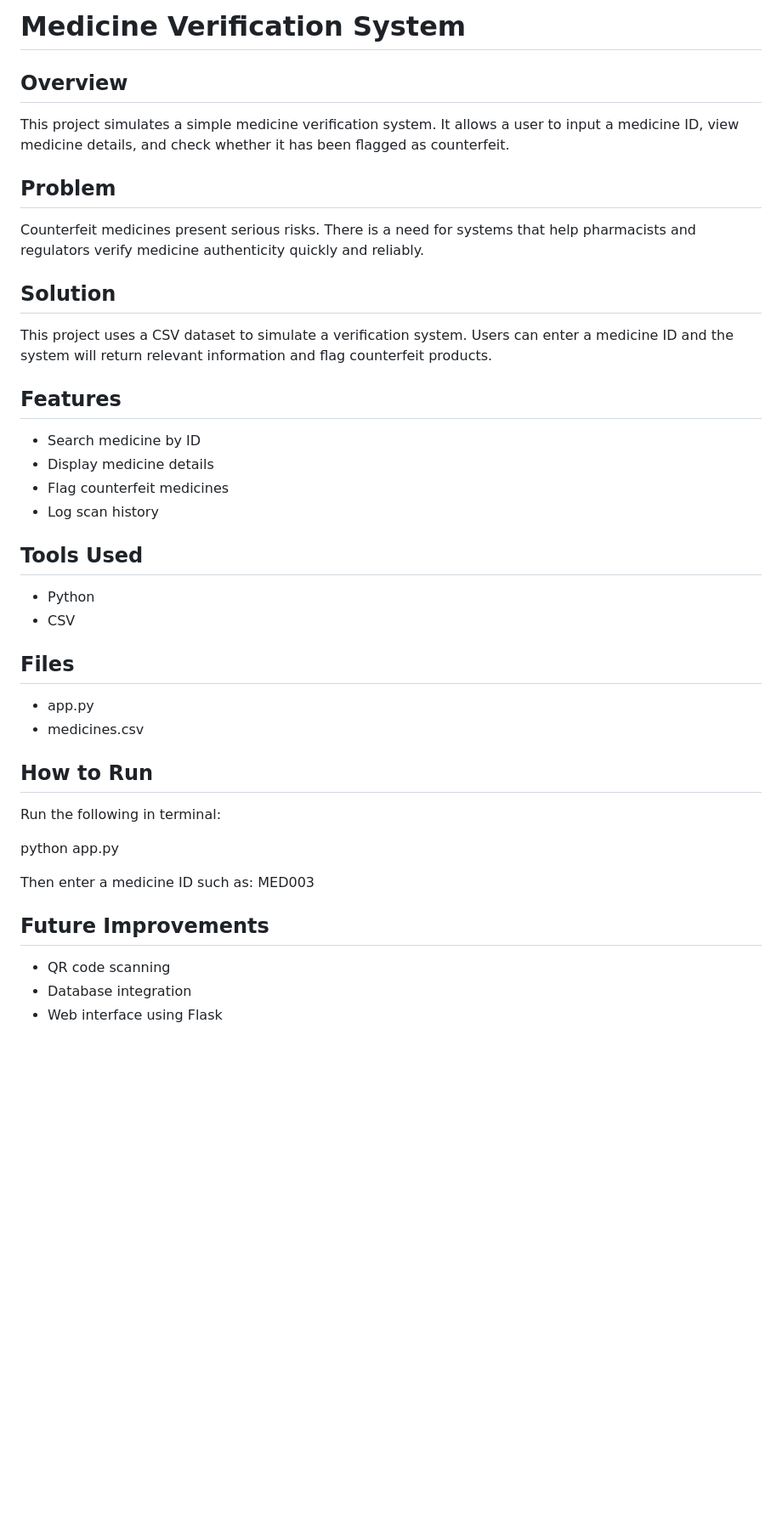
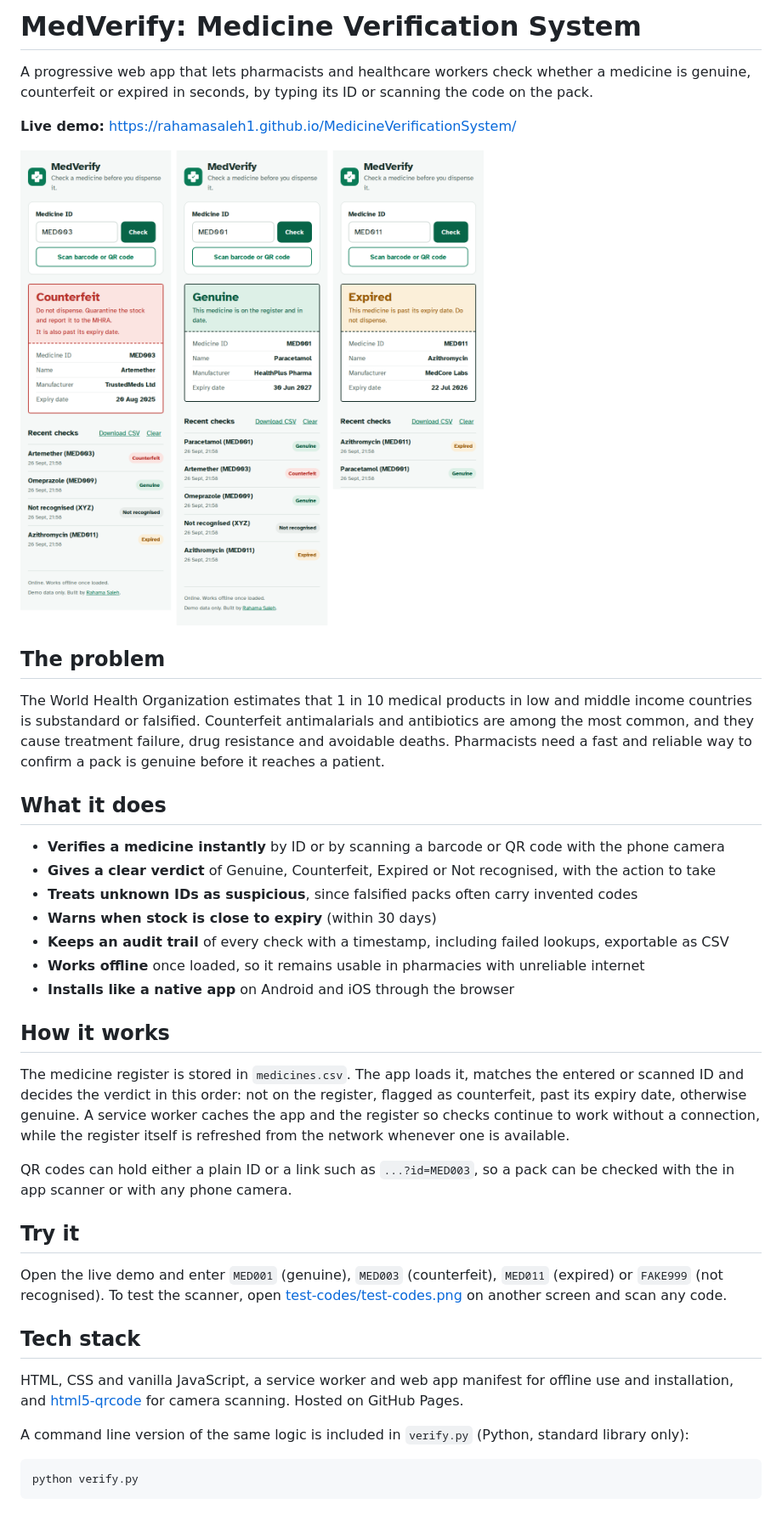
Before and after one commit to rahamasaleh1/MedicineVerificationSystem, a Markdown page: README.md, the part around one of its changes. Shown at 85% size. Drawn GitHub-style; pictures changed too: docs/screenshots.png (added); blank space fills up the shorter version.

````diff
--- a/README.md
+++ b/README.md
@@ -1,37 +1,42 @@
-# Medicine Verification System
+# MedVerify: Medicine Verification System
 
-## Overview
-This project simulates a simple medicine verification system. It allows a user to input a medicine ID, view medicine details, and check whether it has been flagged as counterfeit.
+A progressive web app that lets pharmacists and healthcare workers check whether a medicine is genuine, counterfeit or expired in seconds, by typing its ID or scanning the code on the pack.
 
-## Problem
-Counterfeit medicines present serious risks. There is a need for systems that help pharmacists and regulators verify medicine authenticity quickly and reliably.
+**Live demo:** https://rahamasaleh1.github.io/MedicineVerificationSystem/
 
-## Solution
-This project uses a CSV dataset to simulate a verification system. Users can enter a medicine ID and the system will return relevant information and flag counterfeit products.
+![MedVerify showing counterfeit, genuine and expired results](docs/screenshots.png)
 
-## Features
-- Search medicine by ID
-- Display medicine details
-- Flag counterfeit medicines
-- Log scan history
+## The problem
 
-## Tools Used
-- Python
-- CSV
+The World Health Organization estimates that 1 in 10 medical products in low and middle income countries is substandard or falsified. Counterfeit antimalarials and antibiotics are among the most common, and they cause treatment failure, drug resistance and avoidable deaths. Pharmacists need a fast and reliable way to confirm a pack is genuine before it reaches a patient.
 
-## Files
-- app.py
-- medicines.csv
+## What it does
 
-## How to Run
-Run the following in terminal:
+* **Verifies a medicine instantly** by ID or by scanning a barcode or QR code with the phone camera
+* **Gives a clear verdict** of Genuine, Counterfeit, Expired or Not recognised, with the action to take
+* **Treats unknown IDs as suspicious**, since falsified packs often carry invented codes
+* **Warns when stock is close to expiry** (within 30 days)
+* **Keeps an audit trail** of every check with a timestamp, including failed lookups, exportable as CSV
+* **Works offline** once loaded, so it remains usable in pharmacies with unreliable internet
+* **Installs like a native app** on Android and iOS through the browser
 
-python app.py
+## How it works
 
-Then enter a medicine ID such as:
-MED003
+The medicine register is stored in `medicines.csv`. The app loads it, matches the entered or scanned ID and decides the verdict in this order: not on the register, flagged as counterfeit, past its expiry date, otherwise genuine. A service worker caches the app and the register so checks continue to work without a connection, while the register itself is refreshed from the network whenever one is available.
 
-## Future Improvements
-- QR code scanning
-- Database integration
-- Web interface using Flask
+QR codes can hold either a plain ID or a link such as `...?id=MED003`, so a pack can be checked with the in app scanner or with any phone camera.
+
+## Try it
+
+Open the live demo and enter `MED001` (genuine), `MED003` (counterfeit), `MED011` (expired) or `FAKE999` (not recognised). To test the scanner, open [test-codes/test-codes.png](test-codes/test-codes.png) on another screen and scan any code.
+
+## Tech stack
+
+HTML, CSS and vanilla JavaScript, a service worker and web app manifest for offline use and installation, and [html5-qrcode](https://github.com/mebjas/html5-qrcode) for camera scanning. Hosted on GitHub Pages.
+
+A command line version of the same logic is included in `verify.py` (Python, standard library only):
+
+```
+python verify.py
+```
+
````
Also changed, not shown: other parts of README.md (+15 -0 lines), icons/icon-192.png (added), icons/icon-512.png (added), test-codes/test-codes.png (added), 8 other files.
